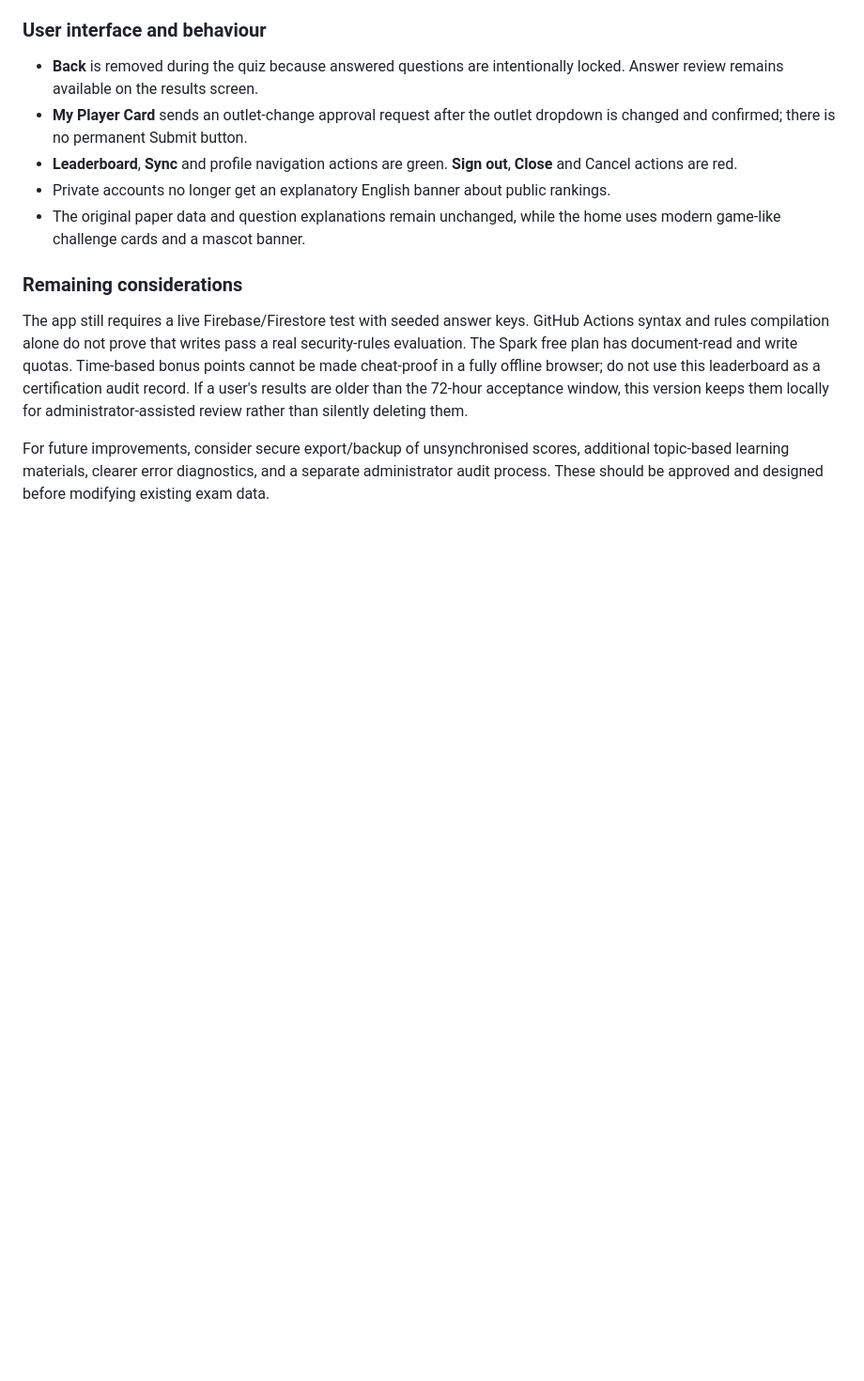
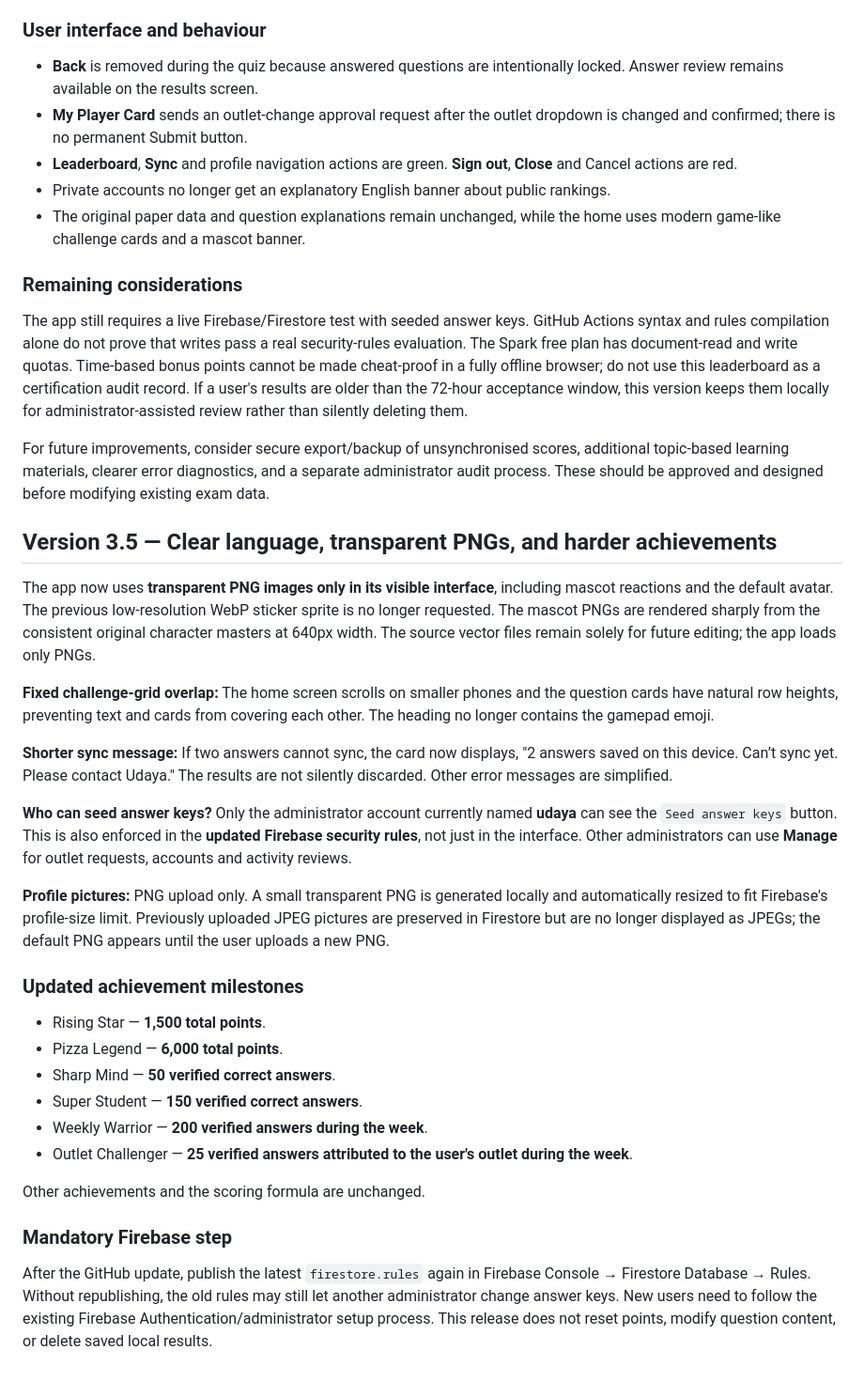
Before and after one commit to udaya-saman/bt-exam, a Markdown page: FIREBASE-SPARK-SETUP.md, the part around the change. Shown at 94% size. Drawn GitHub-style; blank space fills up the shorter version.

Commit message:
Explain v3.5 simpler messages, sharper PNGs, approved milestones and Udaya-only Firebase rule

```diff
--- a/FIREBASE-SPARK-SETUP.md
+++ b/FIREBASE-SPARK-SETUP.md
@@ -204,3 +204,30 @@ This release preserves every question and answer. It replaces the on-screen masc
 The app still requires a live Firebase/Firestore test with seeded answer keys. GitHub Actions syntax and rules compilation alone do not prove that writes pass a real security-rules evaluation. The Spark free plan has document-read and write quotas. Time-based bonus points cannot be made cheat-proof in a fully offline browser; do not use this leaderboard as a certification audit record. If a user's results are older than the 72-hour acceptance window, this version keeps them locally for administrator-assisted review rather than silently deleting them.
 
 For future improvements, consider secure export/backup of unsynchronised scores, additional topic-based learning materials, clearer error diagnostics, and a separate administrator audit process. These should be approved and designed before modifying existing exam data.
+
+
+## Version 3.5 — Clear language, transparent PNGs, and harder achievements
+
+The app now uses **transparent PNG images only in its visible interface**, including mascot reactions and the default avatar. The previous low-resolution WebP sticker sprite is no longer requested. The mascot PNGs are rendered sharply from the consistent original character masters at 640px width. The source vector files remain solely for future editing; the app loads only PNGs.
+
+**Fixed challenge-grid overlap:** The home screen scrolls on smaller phones and the question cards have natural row heights, preventing text and cards from covering each other. The heading no longer contains the gamepad emoji.
+
+**Shorter sync message:** If two answers cannot sync, the card now displays, "2 answers saved on this device. Can’t sync yet. Please contact Udaya." The results are not silently discarded. Other error messages are simplified.
+
+**Who can seed answer keys?** Only the administrator account currently named **udaya** can see the `Seed answer keys` button. This is also enforced in the **updated Firebase security rules**, not just in the interface. Other administrators can use **Manage** for outlet requests, accounts and activity reviews.
+
+**Profile pictures:** PNG upload only. A small transparent PNG is generated locally and automatically resized to fit Firebase's profile-size limit. Previously uploaded JPEG pictures are preserved in Firestore but are no longer displayed as JPEGs; the default PNG appears until the user uploads a new PNG.
+
+### Updated achievement milestones
+- Rising Star — **1,500 total points**.
+- Pizza Legend — **6,000 total points**.
+- Sharp Mind — **50 verified correct answers**.
+- Super Student — **150 verified correct answers**.
+- Weekly Warrior — **200 verified answers during the week**.
+- Outlet Challenger — **25 verified answers attributed to the user's outlet during the week**.
+
+Other achievements and the scoring formula are unchanged.
+
+### Mandatory Firebase step
+
+After the GitHub update, publish the latest `firestore.rules` again in Firebase Console → Firestore Database → Rules. Without republishing, the old rules may still let another administrator change answer keys. New users need to follow the existing Firebase Authentication/administrator setup process. This release does not reset points, modify question content, or delete saved local results.
```
